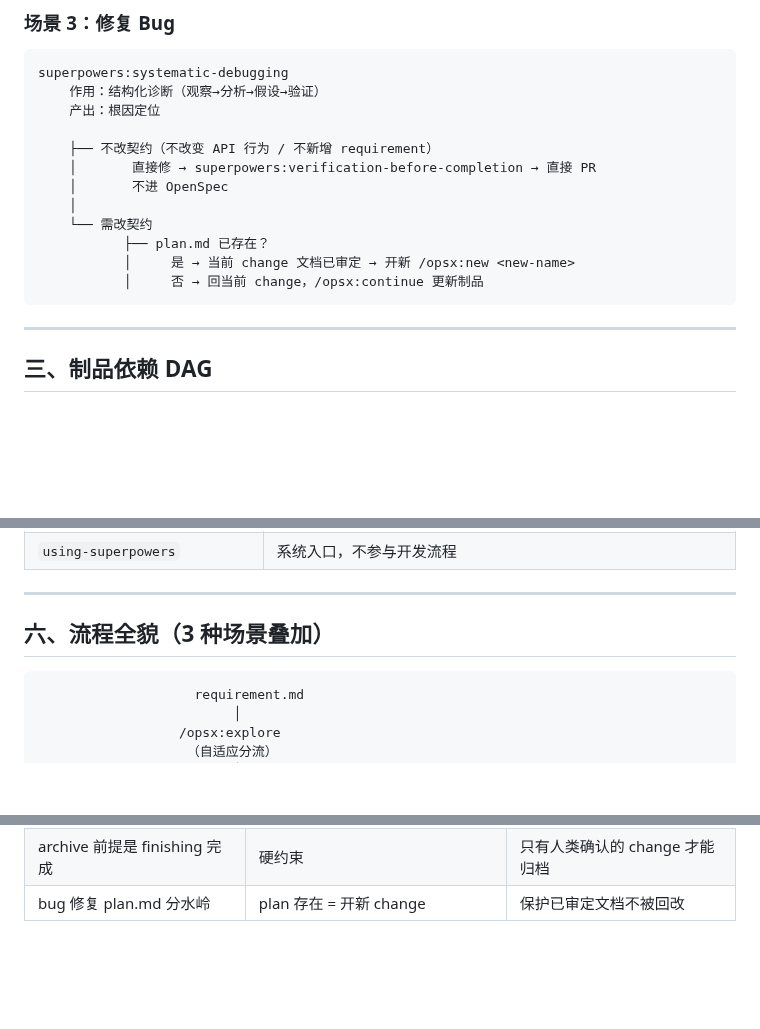
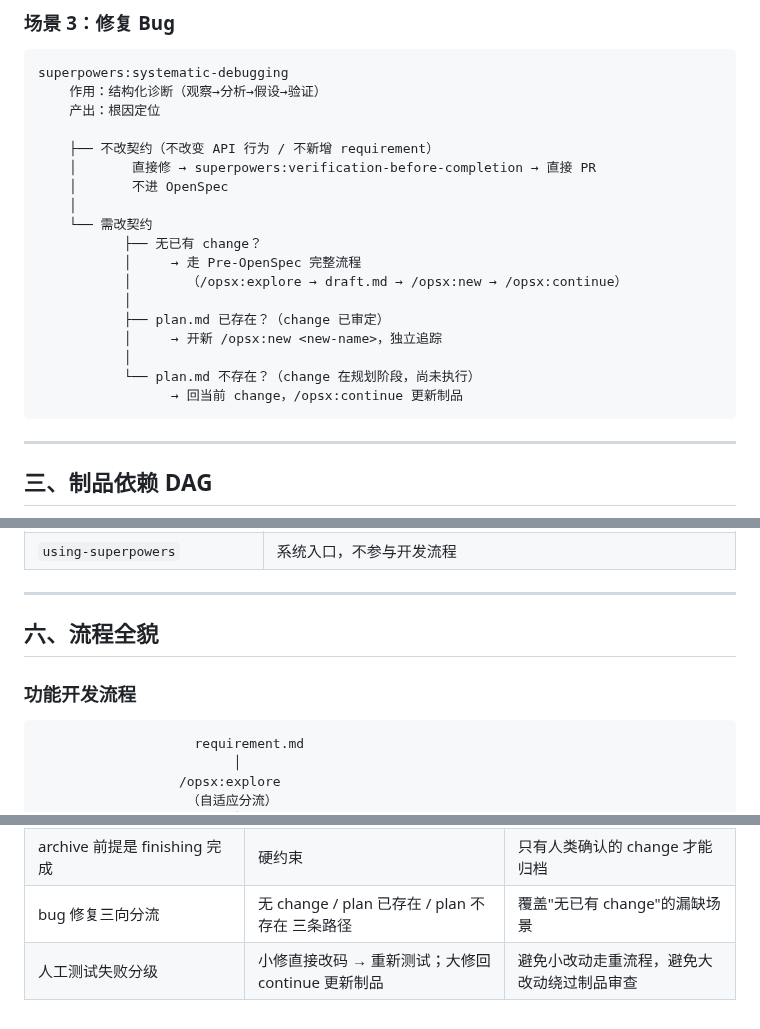
Before and after one commit to Rushing0711/alloy, a Markdown page: hybrid-workflow.md, 3 parts joined by grey strips. GitHub-like rendering; blank space fills up the shorter version.

````diff
--- a/hybrid-workflow.md
+++ b/hybrid-workflow.md
@@ -127,9 +127,15 @@ superpowers:systematic-debugging
     │       不进 OpenSpec
     │
     └── 需改契约
-           ├── plan.md 已存在？
-           │     是 → 当前 change 文档已审定 → 开新 /opsx:new <new-name>
-           │     否 → 回当前 change，/opsx:continue 更新制品
+           ├── 无已有 change？
+           │     → 走 Pre-OpenSpec 完整流程
+           │       （/opsx:explore → draft.md → /opsx:new → /opsx:continue）
+           │
+           ├── plan.md 已存在？（change 已审定）
+           │     → 开新 /opsx:new <new-name>，独立追踪
+           │
+           └── plan.md 不存在？（change 在规划阶段，尚未执行）
+                 → 回当前 change，/opsx:continue 更新制品
 ```
 
 ---
@@ -227,7 +233,9 @@ OpenSpec 执行阶段:
 
 ---
 
-## 六、流程全貌（3 种场景叠加）
+## 六、流程全貌
+
+### 功能开发流程
 
 ```
                     requirement.md
@@ -292,4 +339,5 @@ OpenSpec 执行阶段:
 | verification-before-completion 嵌入 apply | 补充 openspec-verify-change | 前者查代码行为，后者查制品结构 |
 | apply 不含 finishing/archive | 两者独立为收尾阶段 | 不给未验证代码建 PR，不假设 AI 实现正确 |
 | archive 前提是 finishing 完成 | 硬约束 | 只有人类确认的 change 才能归档 |
-| bug 修复 plan.md 分水岭 | plan 存在 = 开新 change | 保护已审定文档不被回改 |
+| bug 修复三向分流 | 无 change / plan 已存在 / plan 不存在 三条路径 | 覆盖"无已有 change"的漏缺场景 |
+| 人工测试失败分级 | 小修直接改码 → 重新测试；大修回 continue 更新制品 | 避免小改动走重流程，避免大改动绕过制品审查 |
````
Also changed, not shown: other parts of hybrid-workflow.md (+69 -30 lines).
